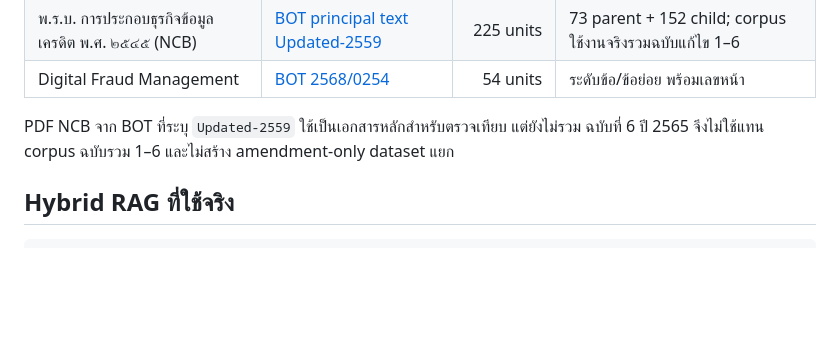
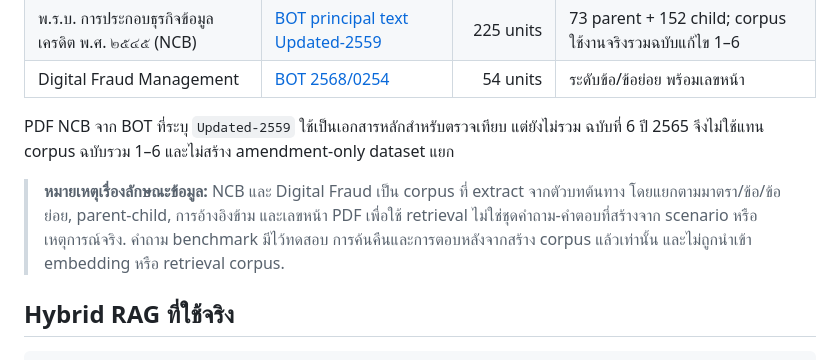
Before and after one commit to lengtsp/OpenThai-2.0-Legal-Test-Result, a Markdown page: README.md, the part around the change. GitHub-like rendering; blank space fills up the shorter version.

Commit message:
docs: clarify extracted regulatory corpora

```diff
--- a/README.md
+++ b/README.md
@@ -16,6 +16,11 @@
 
 PDF NCB จาก BOT ที่ระบุ `Updated-2559` ใช้เป็นเอกสารหลักสำหรับตรวจเทียบ แต่ยังไม่รวม
 ฉบับที่ 6 ปี 2565 จึงไม่ใช้แทน corpus ฉบับรวม 1–6 และไม่สร้าง amendment-only dataset แยก
+
+> **หมายเหตุเรื่องลักษณะข้อมูล:** NCB และ Digital Fraud เป็น corpus ที่ extract จากตัวบทต้นทาง
+> โดยแยกตามมาตรา/ข้อ/ข้อย่อย, parent-child, การอ้างอิงข้าม และเลขหน้า PDF เพื่อใช้ retrieval
+> ไม่ใช่ชุดคำถาม-คำตอบที่สร้างจาก scenario หรือเหตุการณ์จริง. คำถาม benchmark มีไว้ทดสอบ
+> การค้นคืนและการตอบหลังจากสร้าง corpus แล้วเท่านั้น และไม่ถูกนำเข้า embedding หรือ retrieval corpus.
 
 ## Hybrid RAG ที่ใช้จริง
 
```
